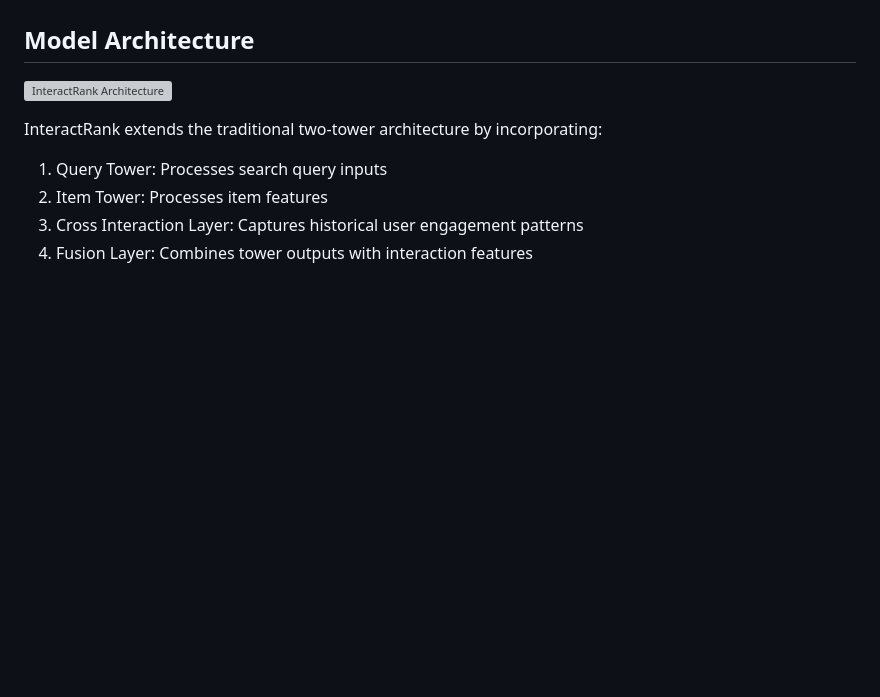
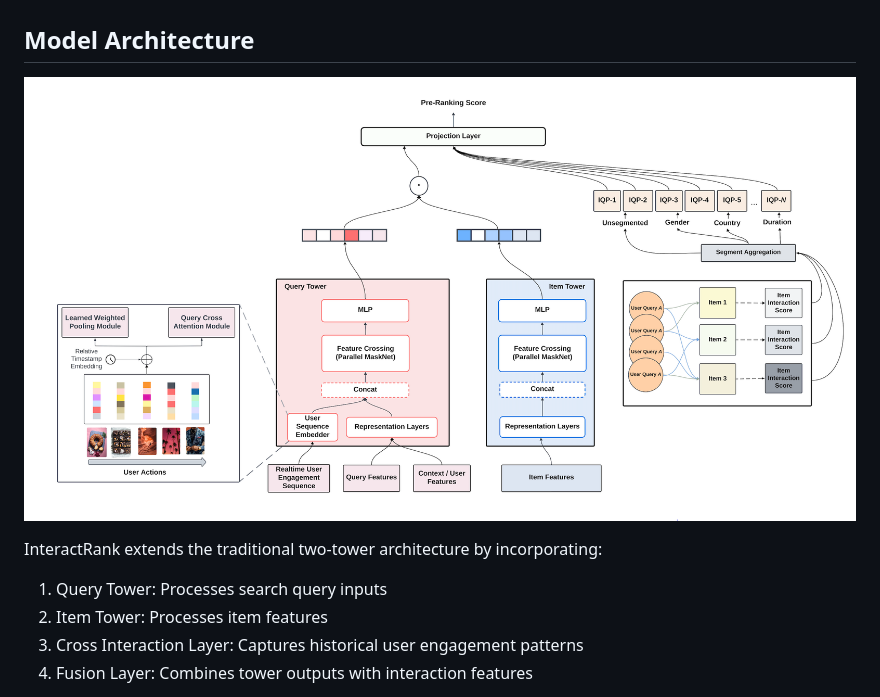
Before and after one commit to pinterest/atg-research, a Markdown page: InteractRank/README.md, the part around the change. GitHub-like rendering; pictures changed too: InteractRank/assets/interact-rank.png (added); blank space fills up the shorter version; grey boxes are pictures that could not be loaded.

Commit message:
Update image of the model

```diff
--- a/InteractRank/README.md
+++ b/InteractRank/README.md
@@ -16,7 +16,7 @@ InteractRank is a novel two-tower pre-ranking model that incorporates cross inte
 
 ## Model Architecture
 
-![InteractRank Architecture](assets/lw_scoring_v6.jpg)
+![InteractRank Architecture](assets/interact-rank.png)
 
 InteractRank extends the traditional two-tower architecture by incorporating:
 
```
